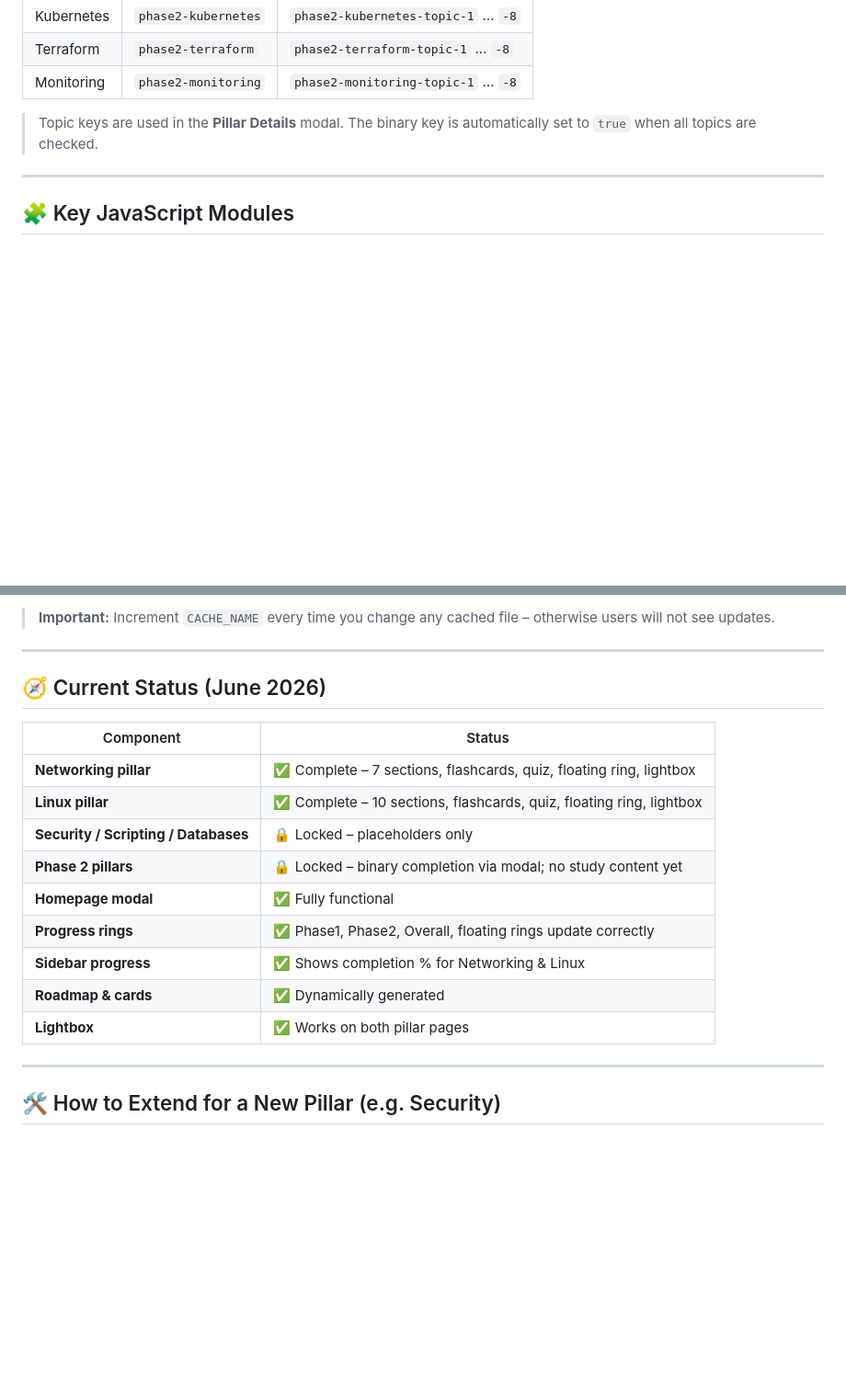
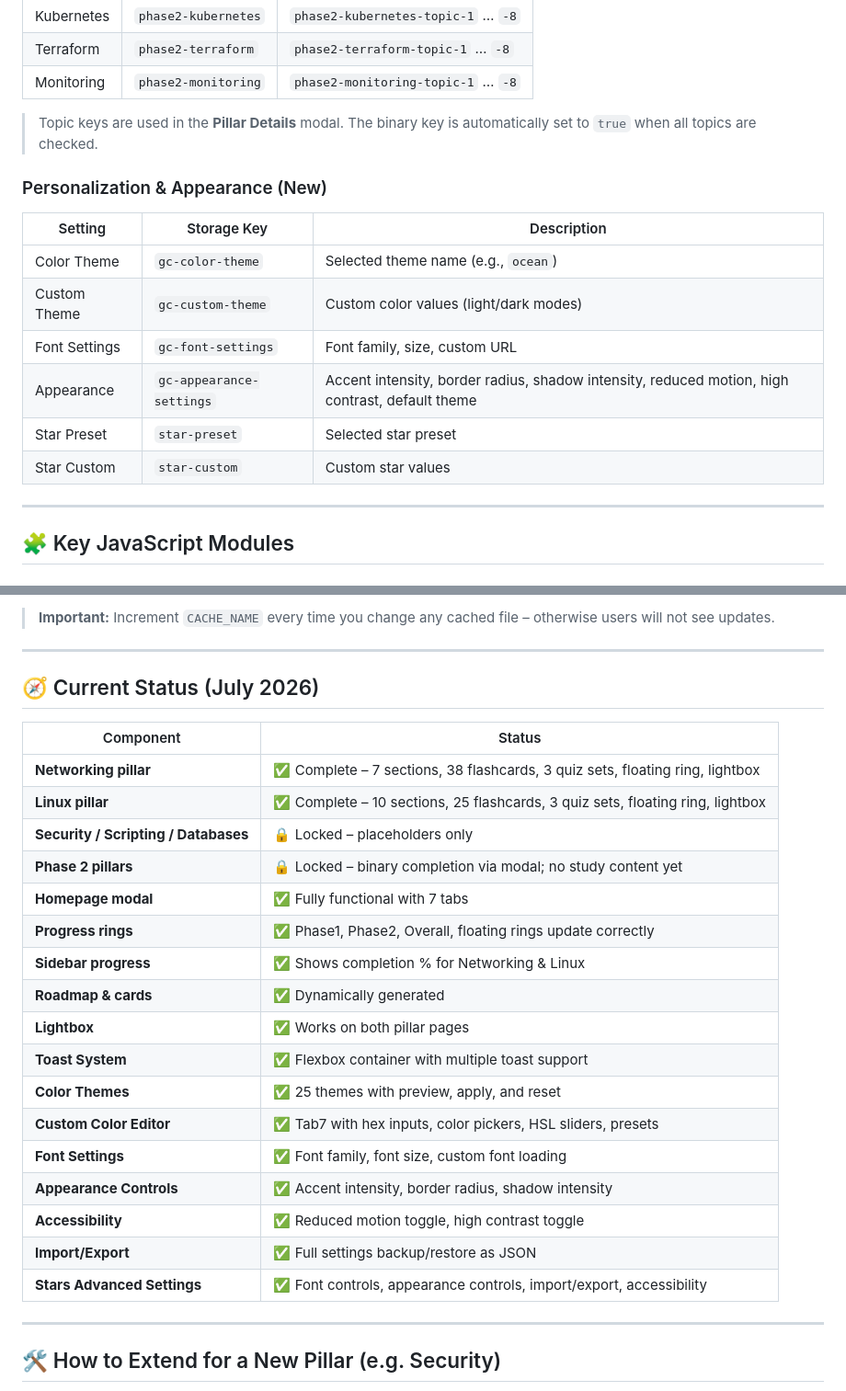
Before and after one commit to K-Mash24/DevOps-Journey, a Markdown page: README.md, 2 parts joined by grey strips. Shown at 92% size. GitHub-like rendering; blank space fills up the shorter version.

```diff
--- a/README.md
+++ b/README.md
@@ -80,6 +102,17 @@ All progress is stored in the browser’s `localStorage`. The following keys are
 
 > Topic keys are used in the **Pillar Details** modal. The binary key is automatically set to `true` when all topics are checked.
 
+### Personalization & Appearance (New)
+
+| Setting | Storage Key | Description |
+|---------|-------------|-------------|
+| Color Theme | `gc-color-theme` | Selected theme name (e.g., `ocean`) |
+| Custom Theme | `gc-custom-theme` | Custom color values (light/dark modes) |
+| Font Settings | `gc-font-settings` | Font family, size, custom URL |
+| Appearance | `gc-appearance-settings` | Accent intensity, border radius, shadow intensity, reduced motion, high contrast, default theme |
+| Star Preset | `star-preset` | Selected star preset |
+| Star Custom | `star-custom` | Custom star values |
+
 ---
 
 ## 🧩 Key JavaScript Modules
@@ -150,19 +214,27 @@ Implemented identically in `networking.js` and `linux.js`.
 
 ---
 
-## 🧭 Current Status (June 2026)
+## 🧭 Current Status (July 2026)
 
 | Component | Status |
 |-----------|--------|
-| **Networking pillar** | ✅ Complete – 7 sections, flashcards, quiz, floating ring, lightbox |
-| **Linux pillar** | ✅ Complete – 10 sections, flashcards, quiz, floating ring, lightbox |
+| **Networking pillar** | ✅ Complete – 7 sections, 38 flashcards, 3 quiz sets, floating ring, lightbox |
+| **Linux pillar** | ✅ Complete – 10 sections, 25 flashcards, 3 quiz sets, floating ring, lightbox |
 | **Security / Scripting / Databases** | 🔒 Locked – placeholders only |
 | **Phase 2 pillars** | 🔒 Locked – binary completion via modal; no study content yet |
-| **Homepage modal** | ✅ Fully functional |
+| **Homepage modal** | ✅ Fully functional with 7 tabs |
 | **Progress rings** | ✅ Phase1, Phase2, Overall, floating rings update correctly |
 | **Sidebar progress** | ✅ Shows completion % for Networking & Linux |
 | **Roadmap & cards** | ✅ Dynamically generated |
 | **Lightbox** | ✅ Works on both pillar pages |
+| **Toast System** | ✅ Flexbox container with multiple toast support |
+| **Color Themes** | ✅ 25 themes with preview, apply, and reset |
+| **Custom Color Editor** | ✅ Tab7 with hex inputs, color pickers, HSL sliders, presets |
+| **Font Settings** | ✅ Font family, font size, custom font loading |
+| **Appearance Controls** | ✅ Accent intensity, border radius, shadow intensity |
+| **Accessibility** | ✅ Reduced motion toggle, high contrast toggle |
+| **Import/Export** | ✅ Full settings backup/restore as JSON |
+| **Stars Advanced Settings** | ✅ Font controls, appearance controls, import/export, accessibility |
 
 ---
 
```
Also changed, not shown: other parts of README.md (+64 -11 lines).
